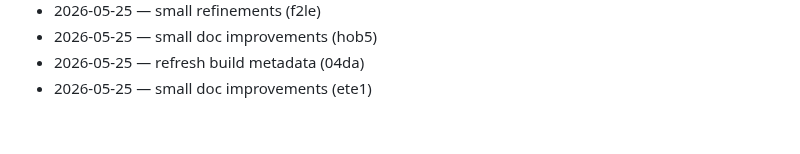
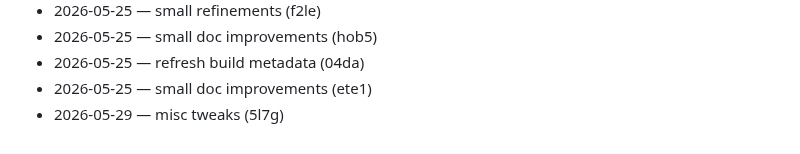
Before and after one commit to dhitalmonster-hub/emoji-react, a Markdown page: CHANGELOG.md, the part around the change. Drawn GitHub-style.

Commit message:
docs(changelog): daily entry

```diff
--- a/CHANGELOG.md
+++ b/CHANGELOG.md
@@ -92,3 +92,4 @@
 - 2026-05-25 — small doc improvements (hob5)
 - 2026-05-25 — refresh build metadata (04da)
 - 2026-05-25 — small doc improvements (ete1)
+- 2026-05-29 — misc tweaks (5l7g)
```
